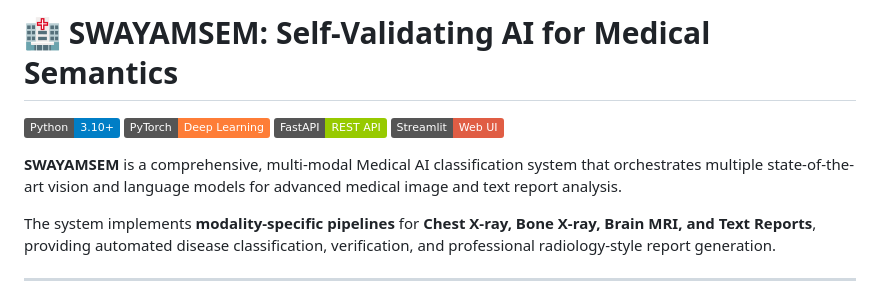
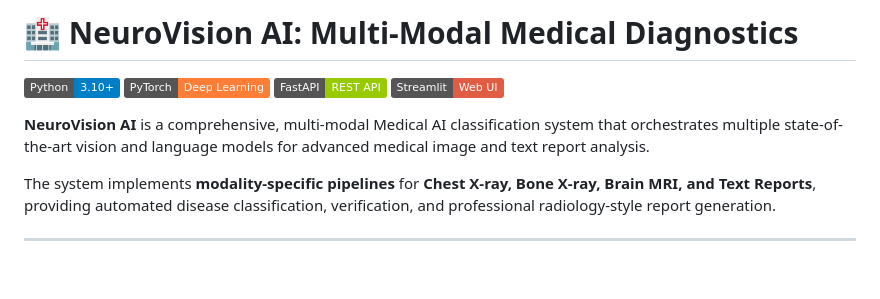
Before and after one commit to SWAYAMPATEL30/NeuroVision-AI, a Markdown page: README.md, the part around the change. GitHub-like rendering; badges without logos; blank space fills up the shorter version.

Commit message:
Rename project to NeuroVision AI

```diff
--- a/README.md
+++ b/README.md
@@ -1,11 +1,11 @@
-# 🏥 SWAYAMSEM: Self-Validating AI for Medical Semantics
+# 🏥 NeuroVision AI: Multi-Modal Medical Diagnostics
 
 [![Python](https://img.shields.io/badge/Python-3.10%2B-blue.svg)](https://www.python.org/)
 [![PyTorch](https://img.shields.io/badge/PyTorch-Deep%20Learning-orange.svg)](https://pytorch.org/)
 [![FastAPI](https://img.shields.io/badge/FastAPI-REST%20API-green.svg)](https://fastapi.tiangolo.com/)
 [![Streamlit](https://img.shields.io/badge/Streamlit-Web%20UI-red.svg)](https://streamlit.io/)
 
-**SWAYAMSEM** is a comprehensive, multi-modal Medical AI classification system that orchestrates multiple state-of-the-art vision and language models for advanced medical image and text report analysis.
+**NeuroVision AI** is a comprehensive, multi-modal Medical AI classification system that orchestrates multiple state-of-the-art vision and language models for advanced medical image and text report analysis.
 
 The system implements **modality-specific pipelines** for **Chest X-ray, Bone X-ray, Brain MRI, and Text Reports**, providing automated disease classification, verification, and professional radiology-style report generation.
 
```
